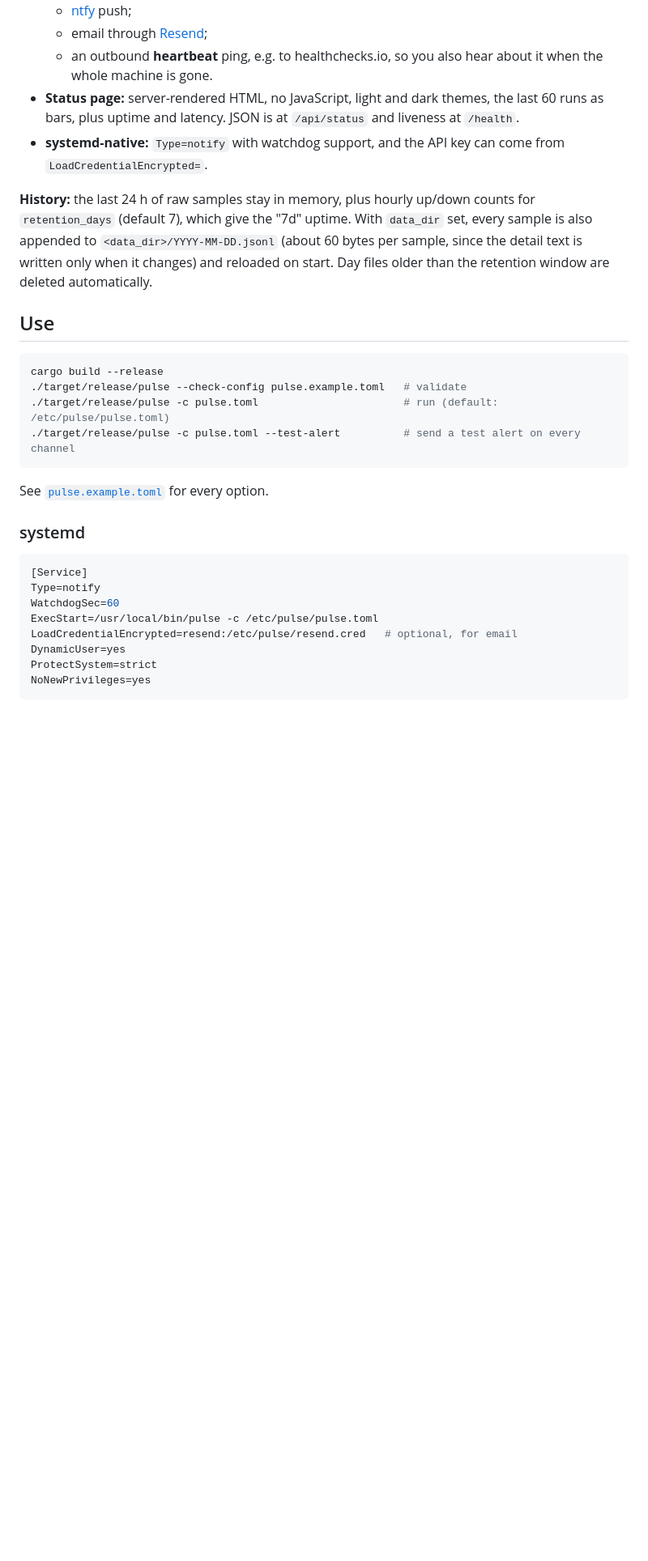
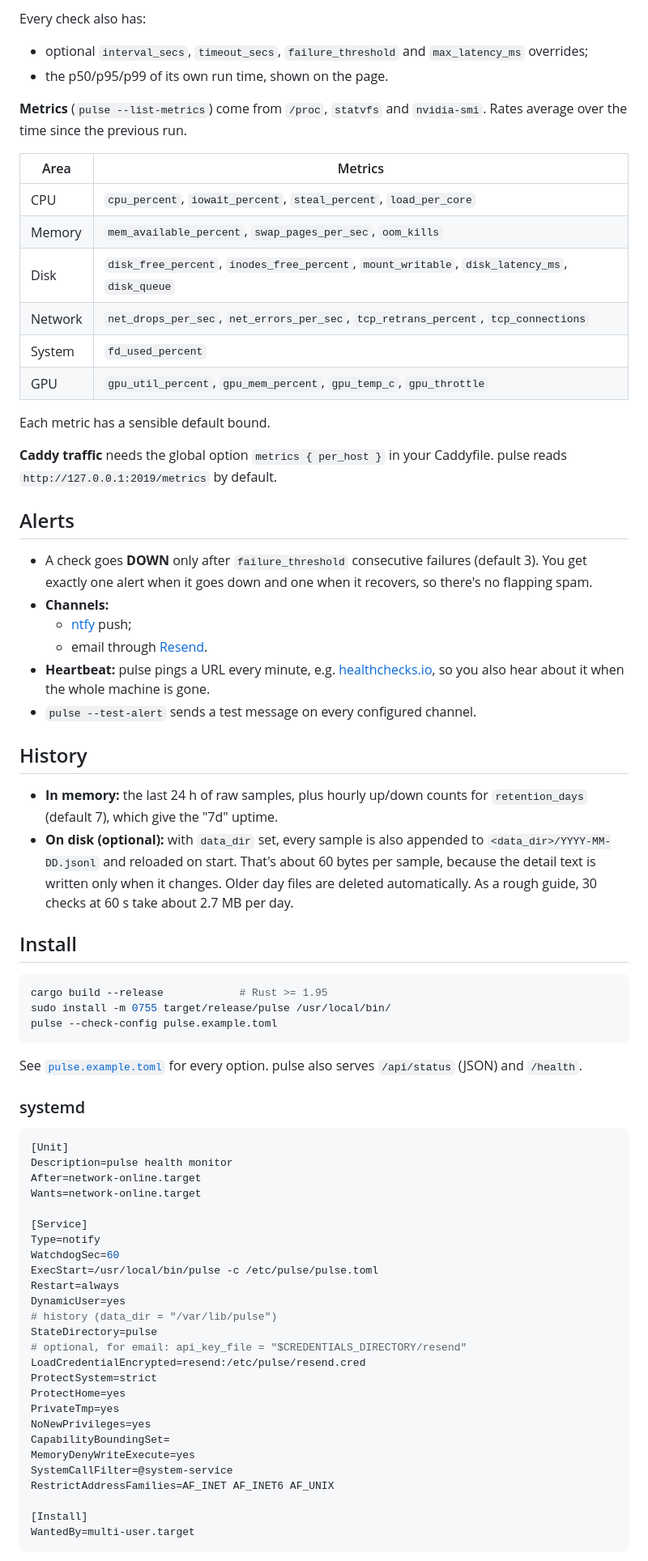
Before and after one commit to Flecart/pulse, a Markdown page: README.md, the part around one of its changes. Shown at 81% size. GitHub-like rendering; blank space fills up the shorter version.

Commit message:
Prepare for open source: neutral test fixtures, README with screenshot, crate metadata

````diff
--- a/README.md
+++ b/README.md
@@ -24,39 +38,83 @@ check's state changes.
+Every check also has:
+- optional `interval_secs`, `timeout_secs`, `failure_threshold` and `max_latency_ms` overrides;
+- the p50/p95/p99 of its own run time, shown on the page.
+
+**Metrics** (`pulse --list-metrics`) come from `/proc`, `statvfs` and `nvidia-smi`. Rates average
+over the time since the previous run.
+
+| Area | Metrics |
+|---|---|
+| CPU | `cpu_percent`, `iowait_percent`, `steal_percent`, `load_per_core` |
+| Memory | `mem_available_percent`, `swap_pages_per_sec`, `oom_kills` |
+| Disk | `disk_free_percent`, `inodes_free_percent`, `mount_writable`, `disk_latency_ms`, `disk_queue` |
+| Network | `net_drops_per_sec`, `net_errors_per_sec`, `tcp_retrans_percent`, `tcp_connections` |
+| System | `fd_used_percent` |
+| GPU | `gpu_util_percent`, `gpu_mem_percent`, `gpu_temp_c`, `gpu_throttle` |
+
+Each metric has a sensible default bound.
+
+**Caddy traffic** needs the global option `metrics { per_host }` in your Caddyfile. pulse reads
+`http://127.0.0.1:2019/metrics` by default.
+
+## Alerts
+
+- A check goes **DOWN** only after `failure_threshold` consecutive failures (default 3). You get
+  exactly one alert when it goes down and one when it recovers, so there's no flapping spam.
+- **Channels:**
   - [ntfy](https://ntfy.sh) push;
-  - email through [Resend](https://resend.com);
-  - an outbound **heartbeat** ping, e.g. to healthchecks.io, so you also hear about it when the
-    whole machine is gone.
-- **Status page:** server-rendered HTML, no JavaScript, light and dark themes, the last 60 runs as
-  bars, plus uptime and latency. JSON is at `/api/status` and liveness at `/health`.
-- **systemd-native:** `Type=notify` with watchdog support, and the API key can come from
-  `LoadCredentialEncrypted=`.
+  - email through [Resend](https://resend.com).
+- **Heartbeat:** pulse pings a URL every minute, e.g. [healthchecks.io](https://healthchecks.io),
+  so you also hear about it when the whole machine is gone.
+- `pulse --test-alert` sends a test message on every configured channel.
 
-**History:** the last 24 h of raw samples stay in memory, plus hourly up/down counts for
-`retention_days` (default 7), which give the "7d" uptime. With `data_dir` set, every sample is also
-appended to `<data_dir>/YYYY-MM-DD.jsonl` (about 60 bytes per sample, since the detail text is
-written only when it changes) and reloaded on start. Day files older than the retention window are
-deleted automatically.
+## History
 
-## Use
+- **In memory:** the last 24 h of raw samples, plus hourly up/down counts for `retention_days`
+  (default 7), which give the "7d" uptime.
+- **On disk (optional):** with `data_dir` set, every sample is also appended to
+  `<data_dir>/YYYY-MM-DD.jsonl` and reloaded on start. That's about 60 bytes per sample, because the
+  detail text is written only when it changes. Older day files are deleted automatically. As a
+  rough guide, 30 checks at 60 s take about 2.7 MB per day.
+
+## Install
 
 ```bash
-cargo build --release
-./target/release/pulse --check-config pulse.example.toml   # validate
-./target/release/pulse -c pulse.toml                       # run (default: /etc/pulse/pulse.toml)
-./target/release/pulse -c pulse.toml --test-alert          # send a test alert on every channel
+cargo build --release            # Rust >= 1.95
+sudo install -m 0755 target/release/pulse /usr/local/bin/
+pulse --check-config pulse.example.toml
 ```
 
-See [`pulse.example.toml`](pulse.example.toml) for every option.
+See [`pulse.example.toml`](pulse.example.toml) for every option. pulse also serves `/api/status`
+(JSON) and `/health`.
 
 ### systemd
 
 ```ini
+[Unit]
+Description=pulse health monitor
+After=network-online.target
+Wants=network-online.target
+
 [Service]
 Type=notify
 WatchdogSec=60
 ExecStart=/usr/local/bin/pulse -c /etc/pulse/pulse.toml
-LoadCredentialEncrypted=resend:/etc/pulse/resend.cred   # optional, for email
+Restart=always
 DynamicUser=yes
+# history (data_dir = "/var/lib/pulse")
+StateDirectory=pulse
+# optional, for email: api_key_file = "$CREDENTIALS_DIRECTORY/resend"
+LoadCredentialEncrypted=resend:/etc/pulse/resend.cred
 ProtectSystem=strict
+ProtectHome=yes
+PrivateTmp=yes
 NoNewPrivileges=yes
+CapabilityBoundingSet=
+MemoryDenyWriteExecute=yes
+SystemCallFilter=@system-service
+RestrictAddressFamilies=AF_INET AF_INET6 AF_UNIX
+
+[Install]
+WantedBy=multi-user.target
 ```
 
````
Also changed, not shown: other parts of README.md (+55 -29 lines), docs/status-page.png (added), 4 other files.
